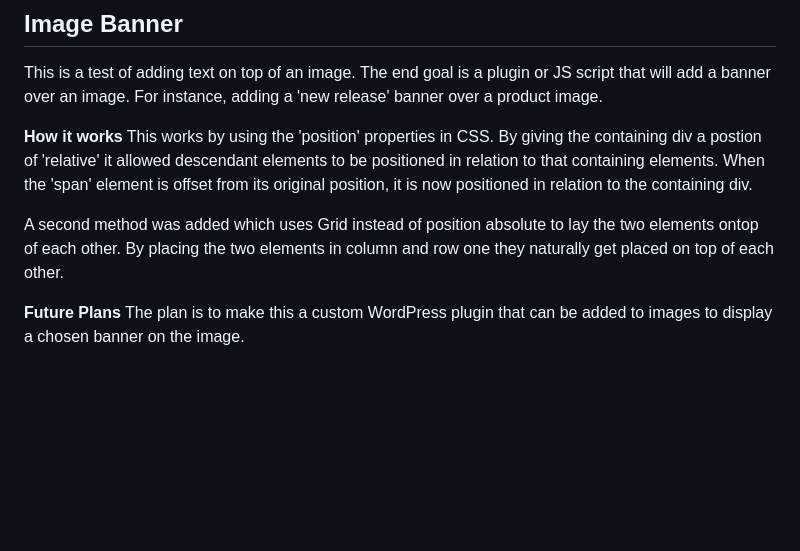
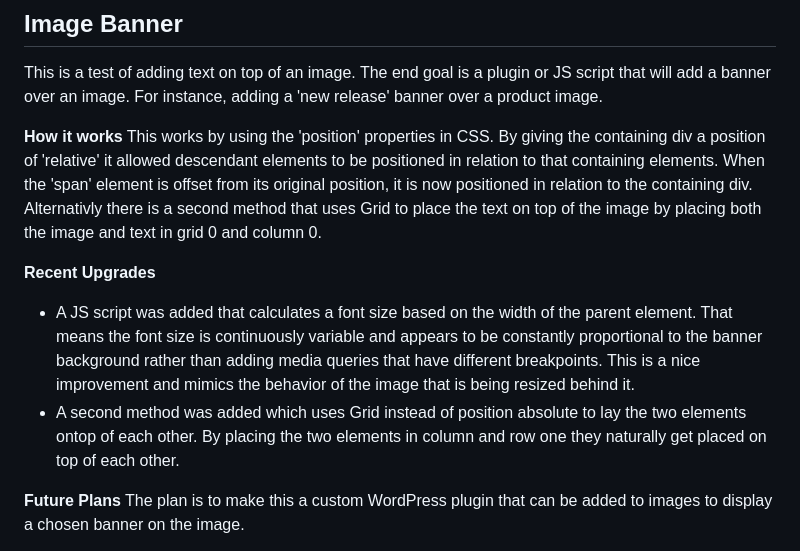
Before and after one commit to Kirk-Esterline/test-projects, a Markdown page: README.md, the part around the change. GitHub-like rendering; blank space fills up the shorter version.

Commit message:
Update README.md
Added explanation of new image banner updates and improvement s.

```diff
--- a/README.md
+++ b/README.md
@@ -43,9 +43,11 @@ This is a test of adding text on top of an image.
 The end goal is a plugin or JS script that will add a banner over an image. For instance, adding a 'new release' banner over a product image.
 
 **How it works**
-This works by using the 'position' properties in CSS. By giving the containing div a postion of 'relative' it allowed descendant elements to be positioned in relation to that containing elements. When the 'span' element is offset from its original position, it is now positioned in relation to the containing div.
+This works by using the 'position' properties in CSS. By giving the containing div a position of 'relative' it allowed descendant elements to be positioned in relation to that containing elements. When the 'span' element is offset from its original position, it is now positioned in relation to the containing div. Alternativly there is a second method that uses Grid to place the text on top of the image by placing both the image and text in grid 0 and column 0.
 
-A second method was added which uses Grid instead of position absolute to lay the two elements ontop of each other. By placing the two elements in column and row one they naturally get placed on top of each other.
+**Recent Upgrades**
+- A JS script was added that calculates a font size based on the width of the parent element. That means the font size is continuously variable and appears to be constantly proportional to the banner background rather than adding media queries that have different breakpoints. This is a nice improvement and mimics the behavior of the image that is being resized behind it.
+- A second method was added which uses Grid instead of position absolute to lay the two elements ontop of each other. By placing the two elements in column and row one they naturally get placed on top of each other.
 
 **Future Plans**
 The plan is to make this a custom WordPress plugin that can be added to images to display a chosen banner on the image.
```
